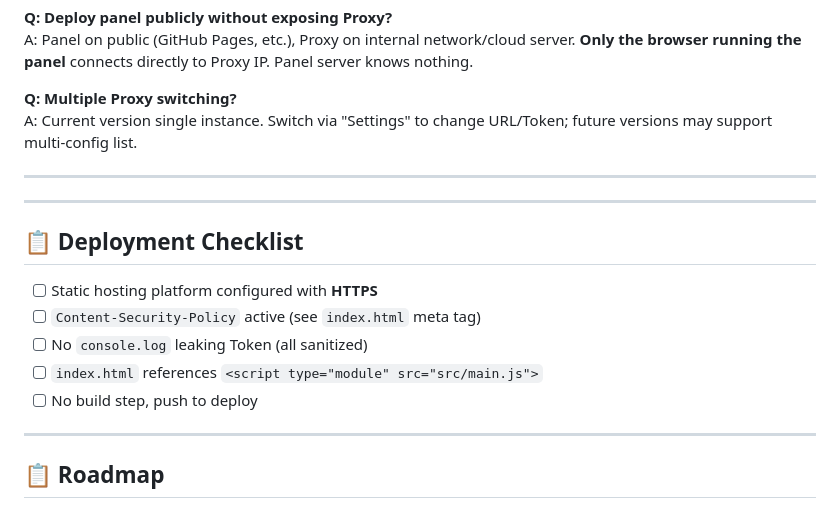
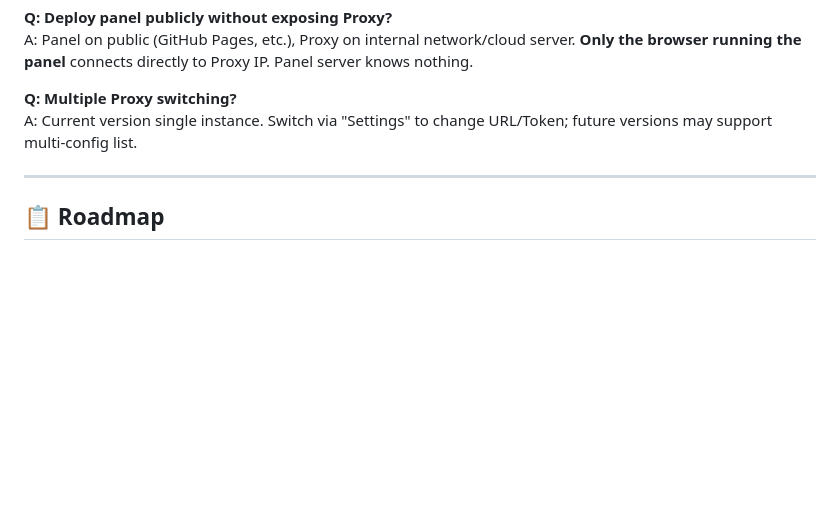
Before and after one commit to wjc2821296948/XMRig-Proxy-Dashboard, a Markdown page: README.en.md, the part around the change. Drawn GitHub-style; blank space fills up the shorter version.

Commit message:
Remove deployment checklist section
Removed deployment checklist from README.
Co-authored-by: cgsdn <chaogeshuodiannao@users.noreply.github.com>

```diff
--- a/README.en.md
+++ b/README.en.md
@@ -166,18 +166,6 @@ A: Current version single instance. Switch via "Settings" to change URL/Token; f
 
 ---
 
----
-
-## 📋 Deployment Checklist
-
-- [ ] Static hosting platform configured with **HTTPS**
-- [ ] `Content-Security-Policy` active (see `index.html` meta tag)
-- [ ] No `console.log` leaking Token (all sanitized)
-- [ ] `index.html` references `<script type="module" src="src/main.js">`
-- [ ] No build step, push to deploy
-
----
-
 ## 📋 Roadmap
 
 - [ ] **Multi-Proxy Config List** — Save multiple Proxy configs, switch with one click
```
